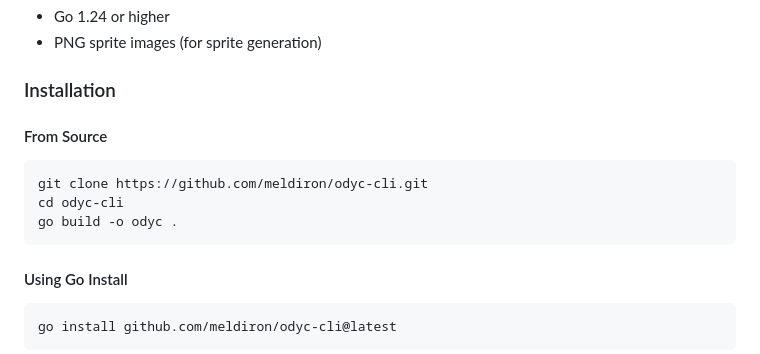
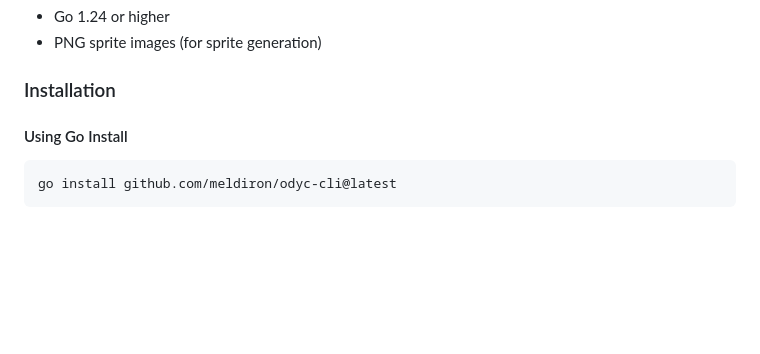
Before and after one commit to Meldiron/odyc-cli, a Markdown page: README.md, the part around the change. Drawn GitHub-style; blank space fills up the shorter version.

Commit message:
Simplify readme

````diff
--- a/README.md
+++ b/README.md
@@ -27,14 +27,6 @@ A powerful CLI tool with handy commands for Odyc.js developers. Generate code fr
 - PNG sprite images (for sprite generation)
 
 ### Installation
-
-#### From Source
-
-```bash
-git clone https://github.com/meldiron/odyc-cli.git
-cd odyc-cli
-go build -o odyc .
-```
 
 #### Using Go Install
 
````
